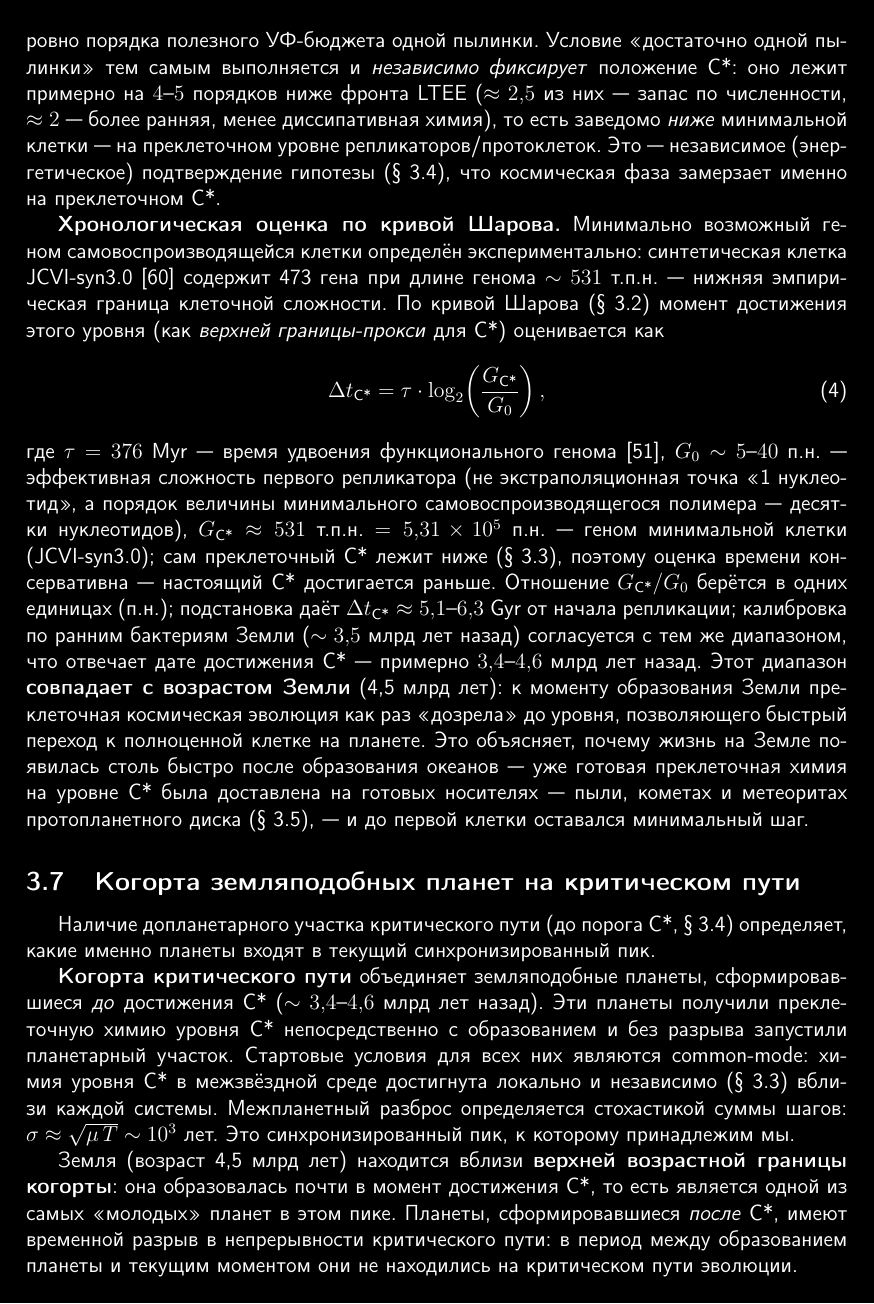
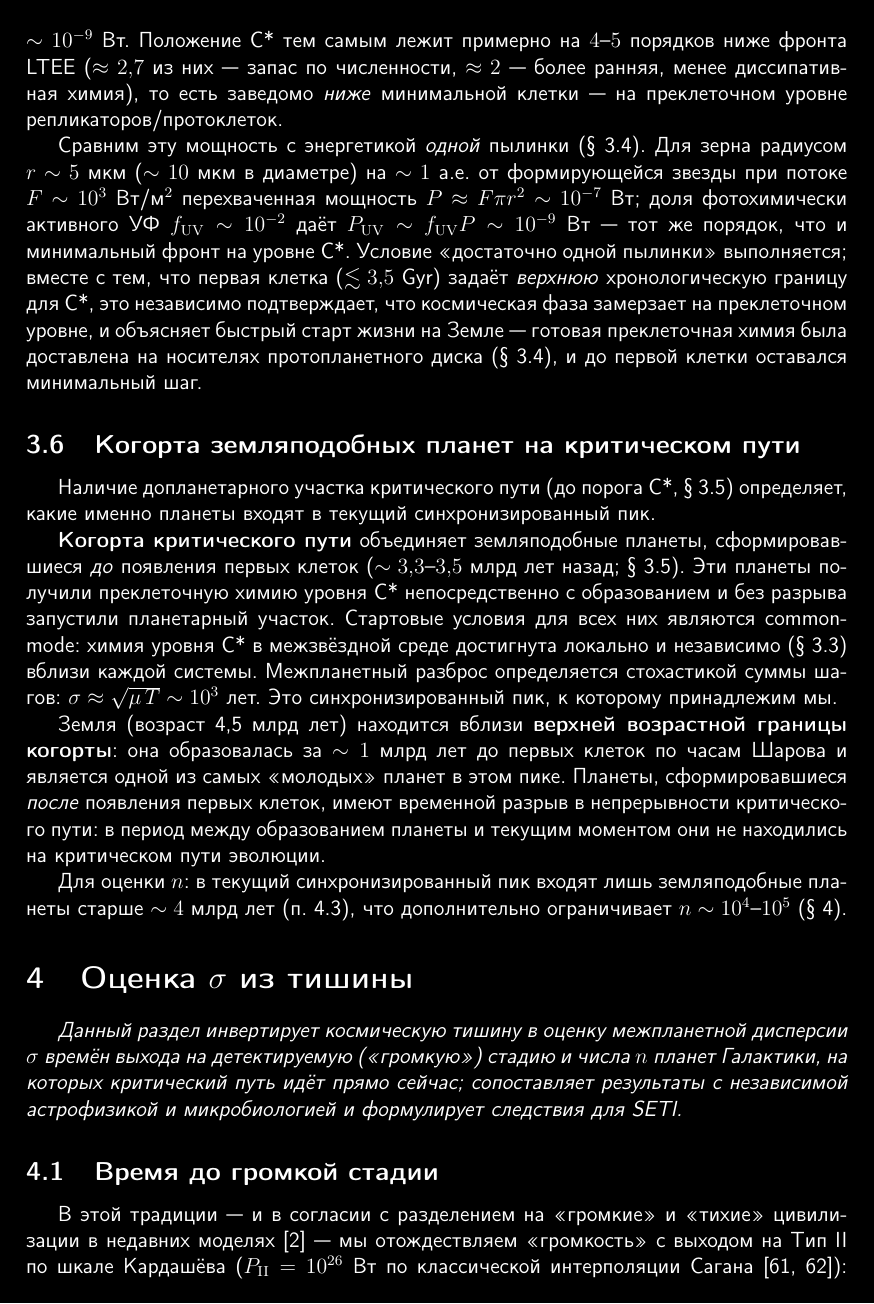
Before and after one commit to oponfil/critical-path-of-evolution, a LaTeX paper (critical_path_ru.tex): page 15 of 30. Compiled offline with pdfLaTeX.

Commit message:
Treat first-cell complexity as an upper bound on C* in Section 3.5.
Replace Sharov log-doubling timing with anchor-based prose, reorder dust and freeze subsections, and align cohort dating with fossil-calibrated prokaryote emergence.

Co-authored-by: Cursor <cursoragent@cursor.com>

```diff
--- a/critical_path_ru.tex
+++ b/critical_path_ru.tex
@@ -267,20 +261,20 @@
 
-Итог: минимальный фронт критического пути на уровне C* требует $\sim 10^{-9}$~Вт~--- ровно порядка полезного УФ-бюджета одной пылинки. Условие «достаточно одной пылинки» тем самым выполняется и \emph{независимо фиксирует} положение C*: оно лежит примерно на $4$--$5$ порядков ниже фронта LTEE ($\approx 2{,}5$ из них~--- запас по численности, $\approx 2$~--- более ранняя, менее диссипативная химия), то есть заведомо \emph{ниже} минимальной клетки~--- на преклеточном уровне репликаторов/протоклеток. Это~--- независимое (энергетическое) подтверждение гипотезы (\S~\ref{sec:freeze}), что космическая фаза замерзает именно на преклеточном C*.
+\textbf{Верхняя оценка C* по часам Шарова.} Рабочее допущение модели: порог C* лежит \emph{немного ниже} первой самовоспроизводящейся клетки по сложности (преклеточные репликаторы и протоклетки; \S~\ref{sec:local_conv}). Тогда минимальная клетка и ранний прокариот задают \emph{оценку сверху}~--- и по $G$, и по календарному времени: космическая фаза «замораживается'' на C* не позже, чем на Земле появляются первые клетки, и скорее раньше.
 
-\textbf{Хронологическая оценка по кривой Шарова.} Минимально возможный геном самовоспроизводящейся клетки определён экспериментально: синтетическая клетка JCVI-syn3.0~\cite{Hutchison2016} содержит 473~гена при длине генома $\sim 531$~т.п.н.~--- нижняя эмпирическая граница клеточной сложности. По кривой Шарова (\S~\ref{sec:complexity_clocks}) момент достижения этого уровня (как \emph{верхней границы-прокси} для C*) оценивается как
-\begin{equation}
-\Delta t_{\text{C*}} = \tau \cdot \log_2\!\left(\frac{G_{\text{C*}}}{G_0}\right),
-\end{equation}
-где $\tau = 376$~Myr~--- время удвоения функционального генома~\cite{Sharov2013}, $G_0 \sim 5$--$40$~п.н.~--- эффективная сложность первого репликатора (не экстраполяционная точка «1 нуклеотид», а порядок величины минимального самовоспроизводящегося полимера~--- десятки нуклеотидов), $G_{\text{C*}} \approx 531$~т.п.н.\ $= 5{,}31\times10^{5}$~п.н.~--- геном минимальной клетки (JCVI-syn3.0); сам преклеточный C* лежит ниже (\S~\ref{sec:local_conv}), поэтому оценка времени консервативна~--- настоящий C* достигается раньше. Отношение $G_{\text{C*}}/G_0$ берётся в одних единицах (п.н.); подстановка даёт $\Delta t_{\text{C*}} \approx 5{,}1$--$6{,}3$~Gyr от начала репликации; калибровка по ранним бактериям Земли ($\sim 3{,}5$~млрд лет назад) согласуется с тем же диапазоном, что отвечает дате достижения C*~--- примерно $3{,}4$--$4{,}6$~млрд лет назад. Этот диапазон \textbf{совпадает с возрастом Земли} (4,5~млрд лет): к моменту образования Земли преклеточная космическая эволюция как раз «дозрела» до уровня, позволяющего быстрый переход к полноценной клетке на планете. Это объясняет, почему жизнь на Земле появилась столь быстро после образования океанов~--- уже готовая преклеточная химия на уровне C* была доставлена на готовых носителях~--- пыли, кометах и метеоритах протопланетного диска (\S~\ref{sec:idp_dust}),~--- и до первой клетки оставался минимальный шаг.
+Экспериментальная нижняя граница клеточной сложности~--- JCVI-syn3.0~\cite{Hutchison2016}: $473$~гена, геном $\sim 5{,}31\times10^{5}$~п.н. У Шарова (\S~\ref{sec:complexity_clocks}) та же ступень «прокариот'' калибруется двумя якорями: $G \sim 5\times10^{5}$~п.н. (минимальные современные бактерии) и $t \sim 3{,}5$~Gyr по ранним ископаемым~\cite{Sharov,Sharov2013}. Мы \emph{не} отождествляем C* с этой точкой: syn3.0 фиксирует \emph{верхний} предел $G_{\text{C*}} < G_{\text{cell}} \approx 5{,}31\times10^{5}$~п.н., а геологическая дата $\sim 3{,}5$~Gyr~--- \emph{верхний} предел момента, когда космос мог ещё усложняться до клеточного уровня; сам C* на шкале Шарова лежит левее (меньше $G$) и, следовательно, \emph{раньше} по $t$. Подстановка $G_{\text{cell}}$ в регрессию $\log_{10}G = 8{,}64 + 0{,}89\,t$ не «предсказывает'' C*, а лишь восстанавливает уже заданный калибровочный момент первой клетки. Между образованием Земли ($4{,}5$~Gyr) и появлением клеток ($\lesssim 3{,}5$~Gyr) календарно $\sim 1$~Gyr: за это время космос успевает накопить преклеточную химию уровня C*, а на планете остаётся короткий переход до syn3.0.
+
+Оценим также энергобюджет минимального фронта критического пути на уровне C* по калибровке из \S~\ref{sec:resource_threshold}. Эталон~--- колба LTEE ($\sim 45$~мкВт), внеся две поправки. \emph{Во-первых}, сами $45$~мкВт~--- с запасом: колба ($5\times10^{8}$~клеток) лежит на $\sim 2{,}7$ порядка выше порога выхода на плато скорости ($N_c\sim 10^{6}$, \S~\ref{sec:resource_threshold}), так что минимальный фронт, ещё держащийся на плато, требует лишь $\sim 10^{-7}$~Вт. \emph{Во-вторых}, на преклеточной стадии удельная диссипация на $\sim 2$ порядка ниже современной микробной (рост $\Phi_m$ по Чейссону за $\sim 4$~млрд лет, \S~\ref{sec:cascade}), что снижает фронт ещё на два порядка~--- до $\sim 10^{-9}$~Вт. Положение C* тем самым лежит примерно на $4$--$5$ порядков ниже фронта LTEE ($\approx 2{,}7$ из них~--- запас по численности, $\approx 2$~--- более ранняя, менее диссипативная химия), то есть заведомо \emph{ниже} минимальной клетки~--- на преклеточном уровне репликаторов/протоклеток.
+
+Сравним эту мощность с энергетикой \emph{одной} пылинки (\S~\ref{sec:idp_dust}). Для зерна радиусом $r \sim 5$~мкм ($\sim 10$~мкм в диаметре) на $\sim 1$~а.е. от формирующейся звезды при потоке $F \sim 10^3$~Вт/м$^2$ перехваченная мощность $P \approx F\pi r^2 \sim 10^{-7}$~Вт; доля фотохимически активного УФ $f_{\mathrm{UV}} \sim 10^{-2}$ даёт $P_{\mathrm{UV}} \sim f_{\mathrm{UV}} P \sim 10^{-9}$~Вт~--- тот же порядок, что и минимальный фронт на уровне C*. Условие «достаточно одной пылинки» выполняется; вместе с тем, что первая клетка ($\lesssim 3{,}5$~Gyr) задаёт \emph{верхнюю} хронологическую границу для C*, это независимо подтверждает, что космическая фаза замерзает на преклеточном уровне, и объясняет быстрый старт жизни на Земле~--- готовая преклеточная химия была доставлена на носителях протопланетного диска (\S~\ref{sec:idp_dust}), и до первой клетки оставался минимальный шаг.
 
 \subsection{Когорта земляподобных планет на критическом пути}
 \label{sec:bimodal}
 
 Наличие допланетарного участка критического пути (до порога C*, \S~\ref{sec:freeze}) определяет, какие именно планеты входят в текущий синхронизированный пик.
 
-\textbf{Когорта критического пути} объединяет земляподобные планеты, сформировавшиеся \emph{до} достижения C* ($\sim 3{,}4$--$4{,}6$~млрд лет назад). Эти планеты получили преклеточную химию уровня C* непосредственно с образованием и без разрыва запустили планетарный участок. Стартовые условия для всех них являются common-mode: химия уровня C* в межзвёздной среде достигнута локально и независимо (\S~\ref{sec:local_conv}) вблизи каждой системы. Межпланетный разброс определяется стохастикой суммы шагов: $\sigma \approx \sqrt{\mu\,T} \sim 10^3$~лет. Это синхронизированный пик, к которому принадлежим мы.
+\textbf{Когорта критического пути} объединяет земляподобные планеты, сформировавшиеся \emph{до} появления первых клеток ($\sim 3{,}3$--$3{,}5$~млрд лет назад; \S~\ref{sec:freeze}). Эти планеты получили преклеточную химию уровня C* непосредственно с образованием и без разрыва запустили планетарный участок. Стартовые условия для всех них являются common-mode: химия уровня C* в межзвёздной среде достигнута локально и независимо (\S~\ref{sec:local_conv}) вблизи каждой системы. Межпланетный разброс определяется стохастикой суммы шагов: $\sigma \approx \sqrt{\mu\,T} \sim 10^3$~лет. Это синхронизированный пик, к которому принадлежим мы.
 
-Земля (возраст 4,5~млрд лет) находится вблизи \textbf{верхней возрастной границы когорты}: она образовалась почти в момент достижения C*, то есть является одной из самых «молодых» планет в этом пике. Планеты, сформировавшиеся \emph{после} C*, имеют временной разрыв в непрерывности критического пути: в период между образованием планеты и текущим моментом они не находились на критическом пути эволюции.
+Земля (возраст 4,5~млрд лет) находится вблизи \textbf{верхней возрастной границы когорты}: она образовалась за $\sim 1$~млрд лет до первых клеток по часам Шарова и является одной из самых «молодых» планет в этом пике. Планеты, сформировавшиеся \emph{после} появления первых клеток, имеют временной разрыв в непрерывности критического пути: в период между образованием планеты и текущим моментом они не находились на критическом пути эволюции.
 
 Для оценки $n$: в текущий синхронизированный пик входят лишь земляподобные планеты старше $\sim 4$~млрд лет (п.~4.3), что дополнительно ограничивает $n \sim 10^4$--$10^5$ (\S~\ref{sec:inversion}).
 
```
Also changed, not shown: critical_path_ru.pdf, critical_path_ru.tex (16 more changed lines).
